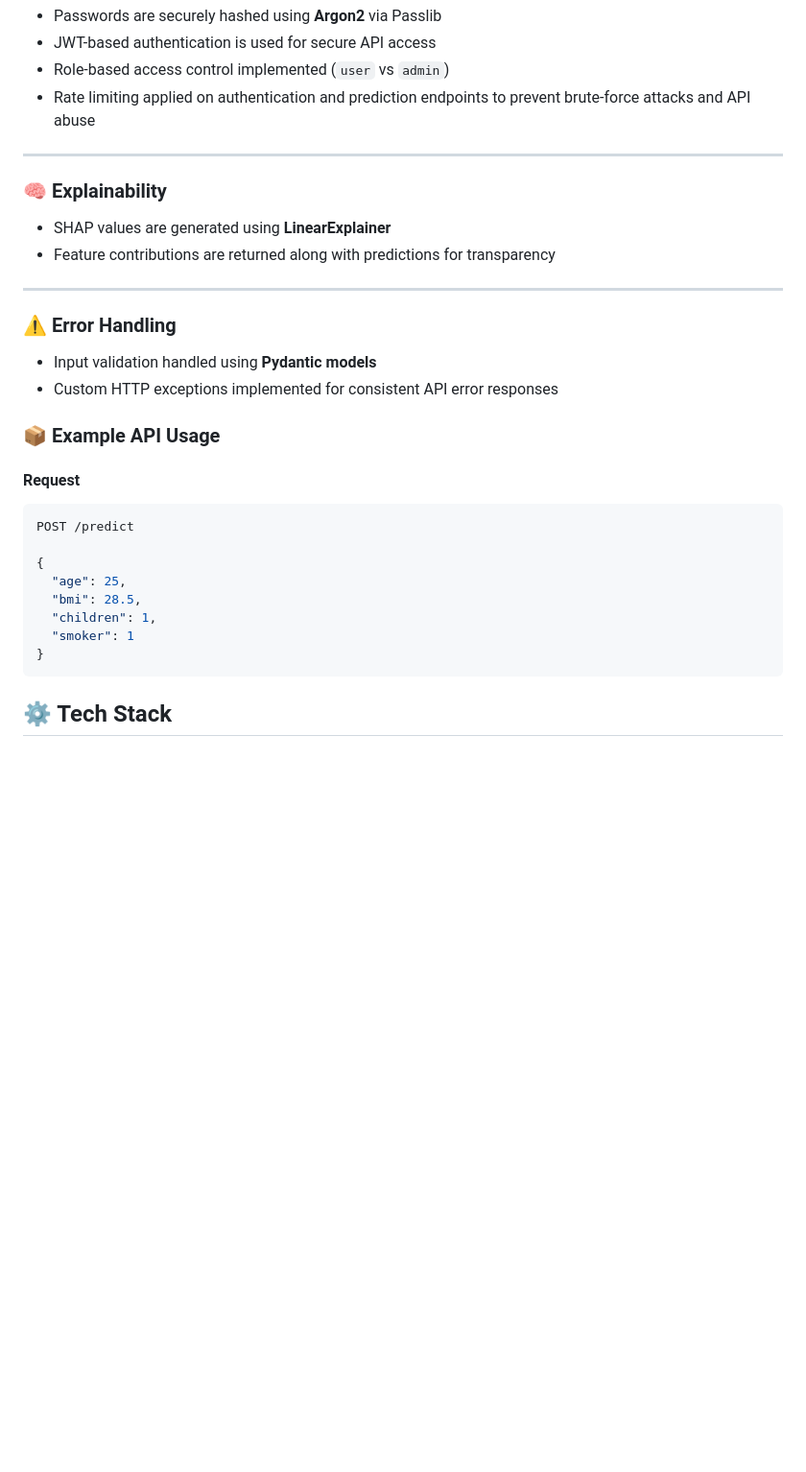
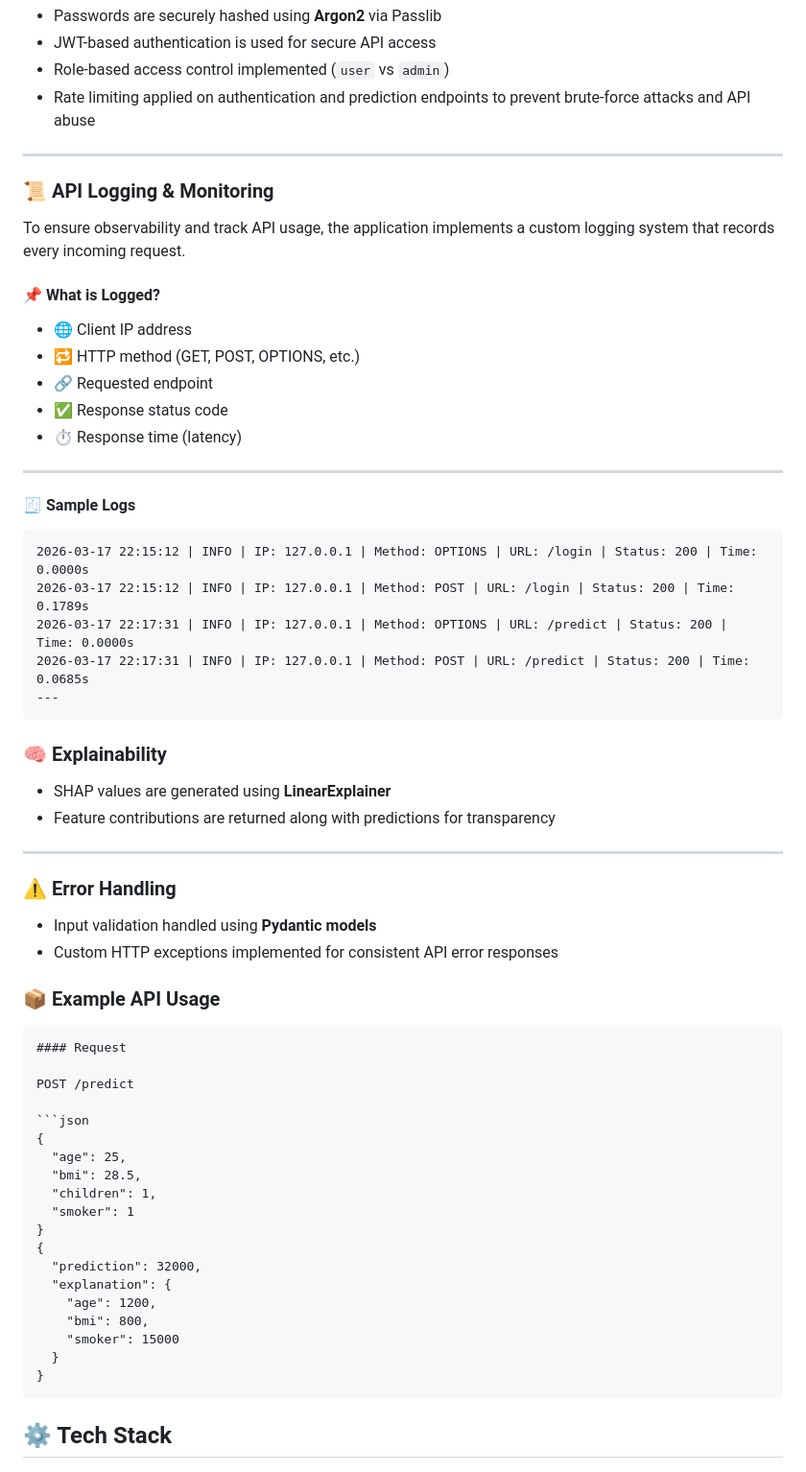
Before and after one commit to KatroxF/ml-insurance-predictor-fastapi, a Markdown page: README.md, the part around the change. Shown at 96% size. GitHub-like rendering; blank space fills up the shorter version.

````diff
--- a/README.md
+++ b/README.md
@@ -75,6 +75,30 @@ The application uses a relational database with a **one-to-many relationship** b
 - Rate limiting applied on authentication and prediction endpoints to prevent brute-force attacks and API abuse
 ---
 
+### 📜 API Logging & Monitoring
+
+To ensure observability and track API usage, the application implements a custom logging system that records every incoming request.
+
+#### 📌 What is Logged?
+
+- 🌐 Client IP address
+- 🔁 HTTP method (GET, POST, OPTIONS, etc.)
+- 🔗 Requested endpoint
+- ✅ Response status code
+- ⏱️ Response time (latency)
+
+---
+
+#### 🧾 Sample Logs
+
+```text
+2026-03-17 22:15:12 | INFO | IP: 127.0.0.1 | Method: OPTIONS | URL: /login | Status: 200 | Time: 0.0000s
+2026-03-17 22:15:12 | INFO | IP: 127.0.0.1 | Method: POST | URL: /login | Status: 200 | Time: 0.1789s
+2026-03-17 22:17:31 | INFO | IP: 127.0.0.1 | Method: OPTIONS | URL: /predict | Status: 200 | Time: 0.0000s
+2026-03-17 22:17:31 | INFO | IP: 127.0.0.1 | Method: POST | URL: /predict | Status: 200 | Time: 0.0685s
+---
+```
+
 ### 🧠 Explainability
 
 - SHAP values are generated using **LinearExplainer**
@@ -91,15 +115,25 @@ The application uses a relational database with a **one-to-many relationship** b
 
 ### 📦 Example API Usage
 
+```markdown
 #### Request
-```json
+
 POST /predict
 
+```json
 {
   "age": 25,
   "bmi": 28.5,
   "children": 1,
   "smoker": 1
+}
+{
+  "prediction": 32000,
+  "explanation": {
+    "age": 1200,
+    "bmi": 800,
+    "smoker": 15000
+  }
 }
 ```
 
````
